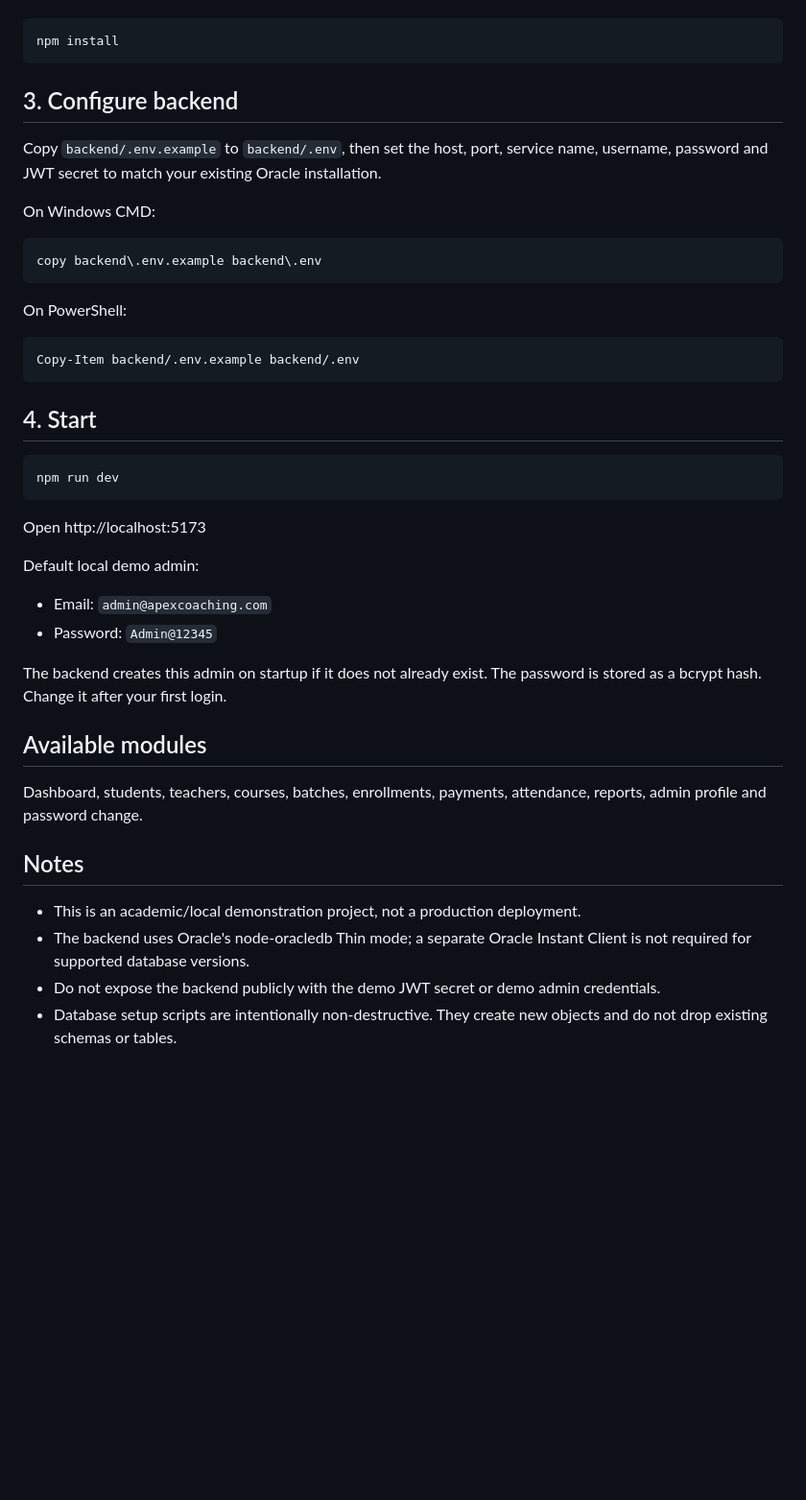
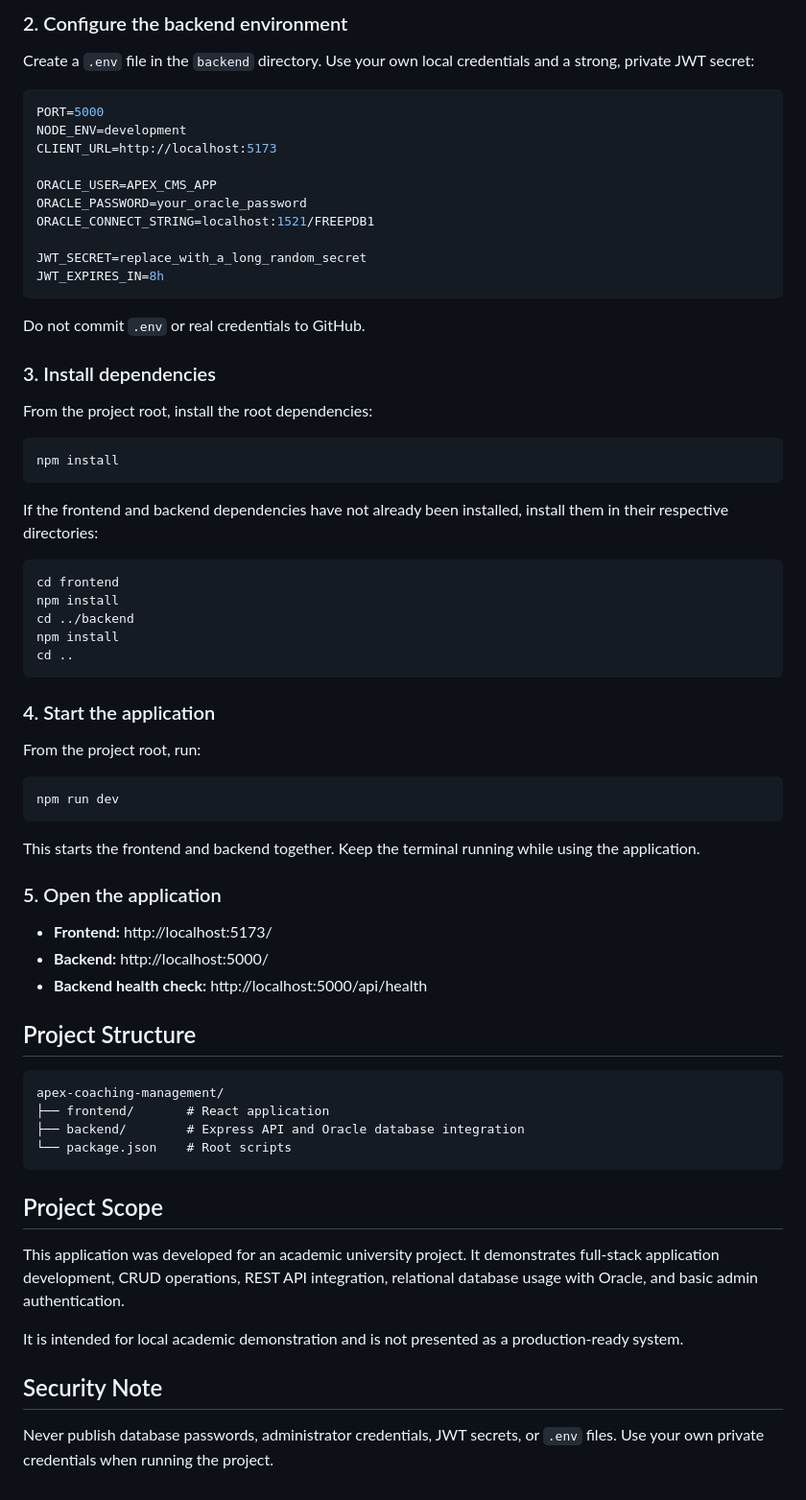
Before and after one commit to tonmoyofcl01-web/apex-coaching-management-redesigned, a Markdown page: README.md, the part around one of its changes. Shown at 96% size. GitHub-like rendering; blank space fills up the shorter version.

````diff
--- a/README.md
+++ b/README.md
@@ -37,41 +53,71 @@ From this project root:
+### 2. Configure the backend environment
+
+Create a `.env` file in the `backend` directory. Use your own local credentials and a strong, private JWT secret:
+
+```env
+PORT=5000
+NODE_ENV=development
+CLIENT_URL=http://localhost:5173
+
+ORACLE_USER=APEX_CMS_APP
+ORACLE_PASSWORD=your_oracle_password
+ORACLE_CONNECT_STRING=localhost:1521/FREEPDB1
+
+JWT_SECRET=replace_with_a_long_random_secret
+JWT_EXPIRES_IN=8h
+```
+
+Do not commit `.env` or real credentials to GitHub.
+
+### 3. Install dependencies
+
+From the project root, install the root dependencies:
 
 ```bash
 npm install
 ```
 
-## 3. Configure backend
+If the frontend and backend dependencies have not already been installed, install them in their respective directories:
 
-Copy `backend/.env.example` to `backend/.env`, then set the host, port, service name, username, password and JWT secret to match your existing Oracle installation.
-
-On Windows CMD:
-```bat
-copy backend\.env.example backend\.env
+```bash
+cd frontend
+npm install
+cd ../backend
+npm install
+cd ..
 ```
 
-On PowerShell:
-```powershell
-Copy-Item backend/.env.example backend/.env
-```
+### 4. Start the application
 
-## 4. Start
+From the project root, run:
 
 ```bash
 npm run dev
 ```
 
-Open http://localhost:5173
+This starts the frontend and backend together. Keep the terminal running while using the application.
 
-Default local demo admin:
-- Email: `admin@apexcoaching.com`
-- Password: `Admin@12345`
+### 5. Open the application
 
-The backend creates this admin on startup if it does not already exist. The password is stored as a bcrypt hash. Change it after your first login.
+- **Frontend:** http://localhost:5173/
+- **Backend:** http://localhost:5000/
+- **Backend health check:** http://localhost:5000/api/health
 
-## Available modules
-Dashboard, students, teachers, courses, batches, enrollments, payments, attendance, reports, admin profile and password change.
+## Project Structure
 
-## Notes
-- This is an academic/local demonstration project, not a production deployment.
-- The backend uses Oracle's node-oracledb Thin mode; a separate Oracle Instant Client is not required for supported database versions.
-- Do not expose the backend publicly with the demo JWT secret or demo admin credentials.
-- Database setup scripts are intentionally non-destructive. They create new objects and do not drop existing schemas or tables.
+```text
+apex-coaching-management/
+├── frontend/       # React application
+├── backend/        # Express API and Oracle database integration
+└── package.json    # Root scripts
+```
+
+## Project Scope
+
+This application was developed for an academic university project. It demonstrates full-stack application development, CRUD operations, REST API integration, relational database usage with Oracle, and basic admin authentication.
+
+It is intended for local academic demonstration and is not presented as a production-ready system.
+
+## Security Note
+
+Never publish database passwords, administrator credentials, JWT secrets, or `.env` files. Use your own private credentials when running the project.
````
Also changed, not shown: other parts of README.md (+42 -26 lines), assets/dashboard-preview.png (added).
